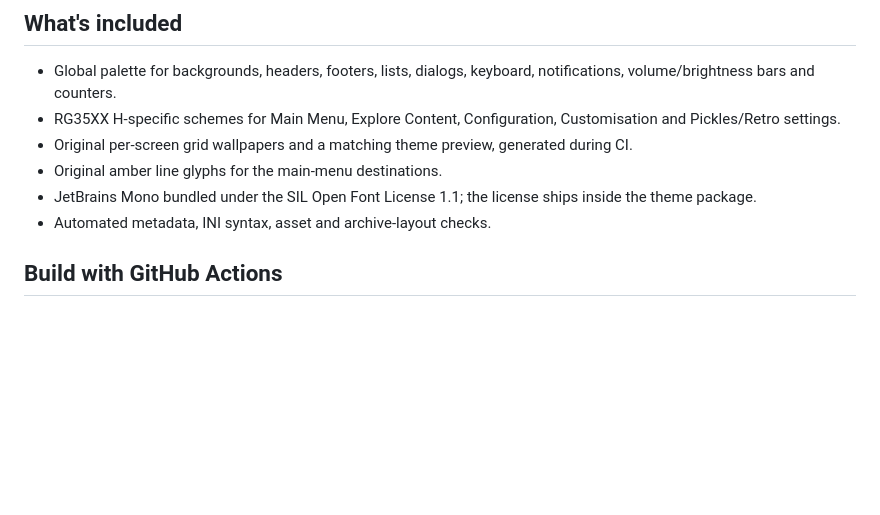
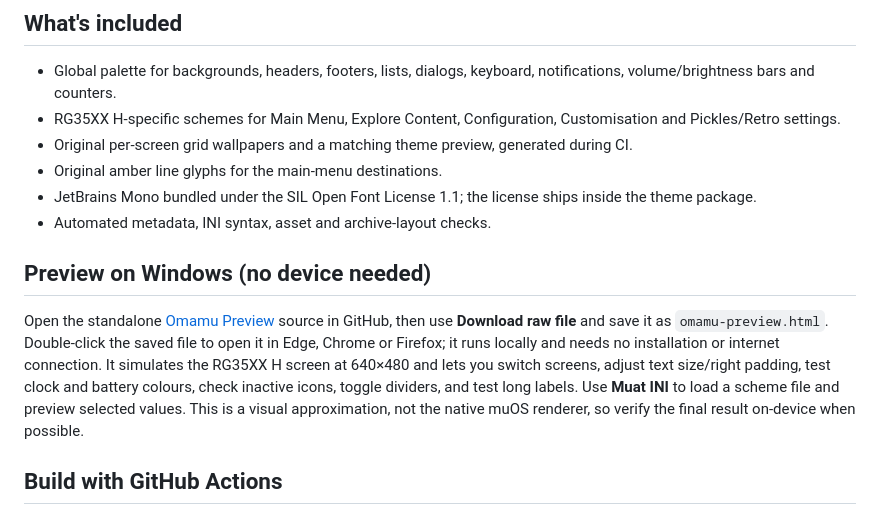
Before and after one commit to insomdroid/Omamu, a Markdown page: README.md, the part around the change. Rendered like a GitHub page; blank space fills up the shorter version.

Commit message:
Document standalone Windows preview tool

```diff
--- a/README.md
+++ b/README.md
@@ -12,6 +12,10 @@ Omamu brings Omarchy's restrained workstation aesthetic to a handheld frontend:
 - Original amber line glyphs for the main-menu destinations.
 - JetBrains Mono bundled under the SIL Open Font License 1.1; the license ships inside the theme package.
 - Automated metadata, INI syntax, asset and archive-layout checks.
+
+## Preview on Windows (no device needed)
+
+Open the standalone [Omamu Preview](preview/index.html) source in GitHub, then use **Download raw file** and save it as `omamu-preview.html`. Double-click the saved file to open it in Edge, Chrome or Firefox; it runs locally and needs no installation or internet connection. It simulates the RG35XX H screen at 640×480 and lets you switch screens, adjust text size/right padding, test clock and battery colours, check inactive icons, toggle dividers, and test long labels. Use **Muat INI** to load a scheme file and preview selected values. This is a visual approximation, not the native muOS renderer, so verify the final result on-device when possible.
 
 ## Build with GitHub Actions
 
```
